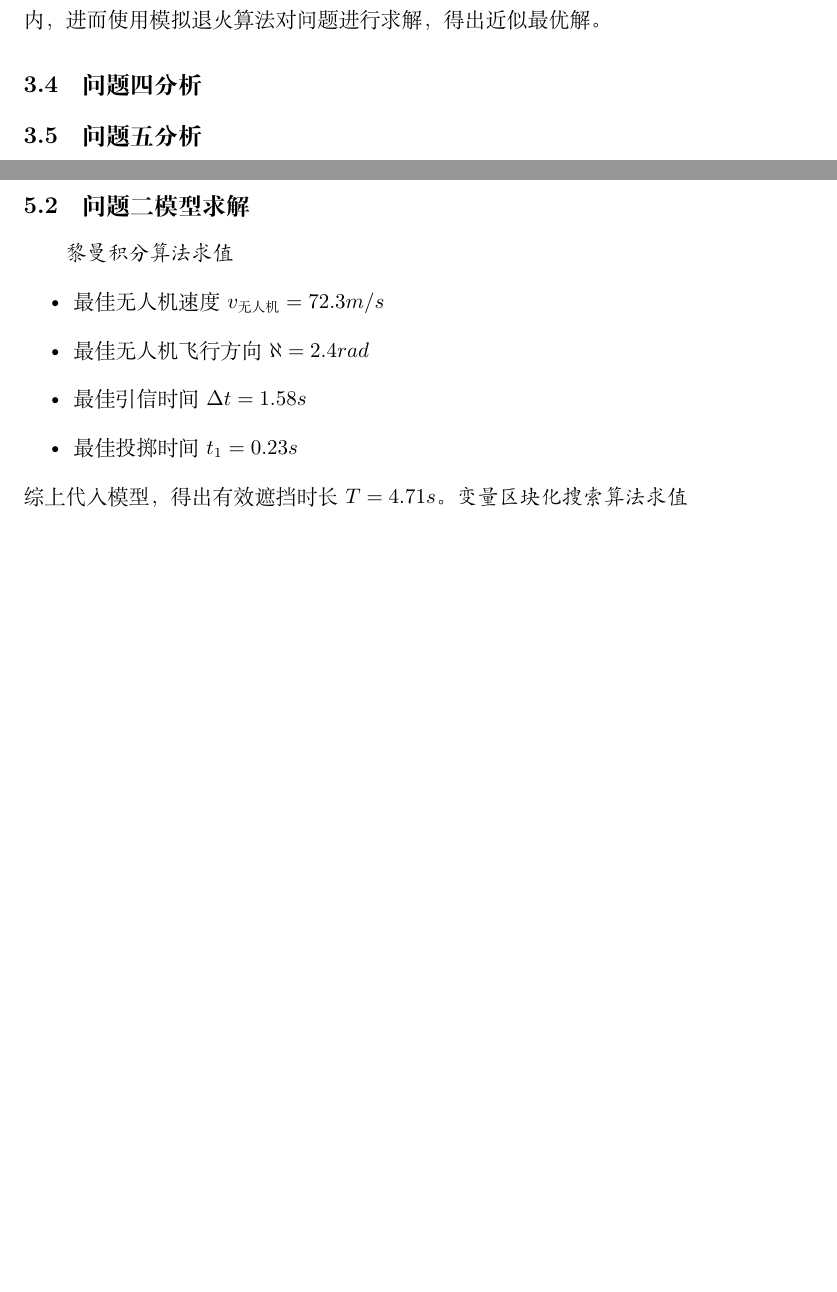
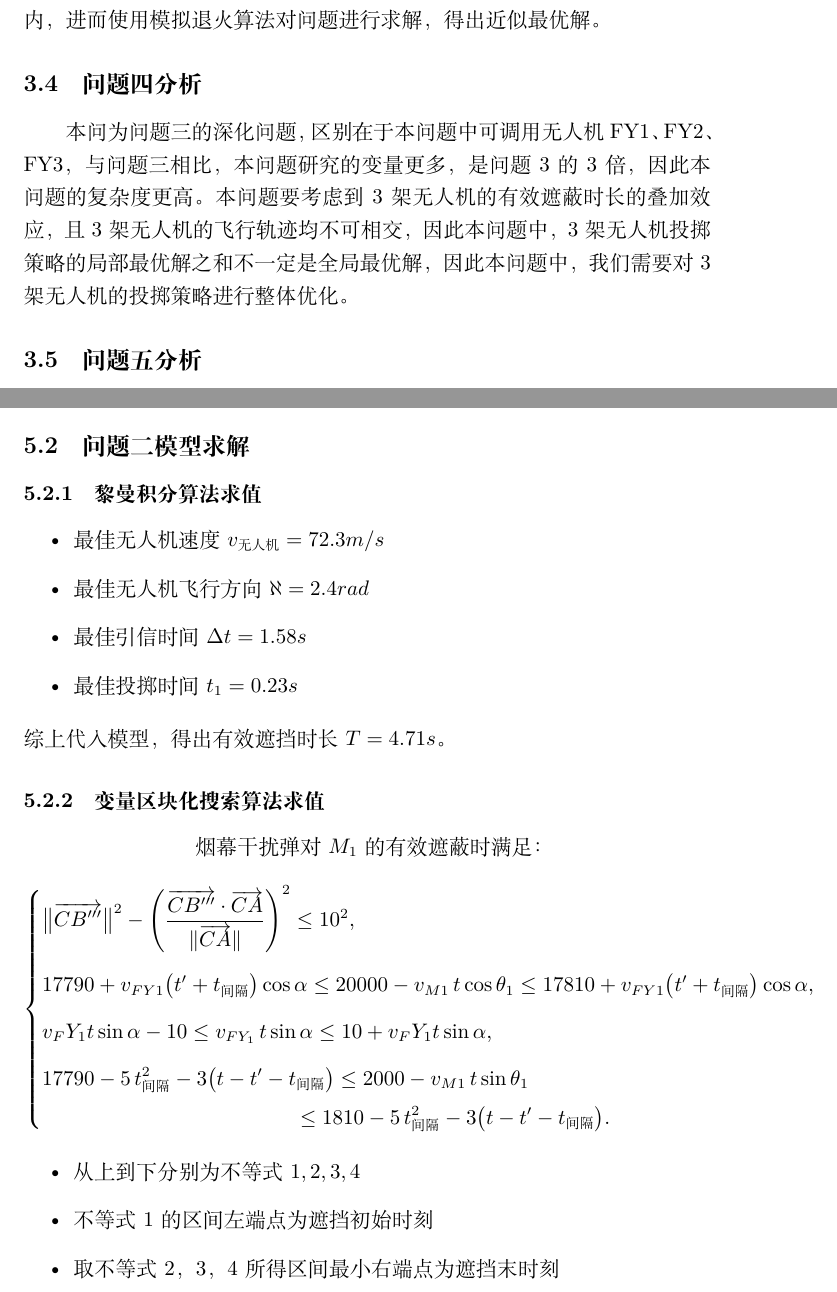
Before and after one commit to mikulovesuki/-------, a LaTeX document (shumo.tex): two parts of pages 9 and 14 of 14 before the commit and two parts of pages 9 and 15 of 16 after it, joined at a grey line, cut so that both start at the same text, the shorter picture padded with empty space. Compiled offline with XeLaTeX.

```diff
--- a/shumo.tex
+++ b/shumo.tex
@@ -230,7 +230,8 @@
 
 本研究通过对所有变量方程式进行联立，得出最简单形式的限制条件，尽可能地将问题转化为单目标优化问题，把变量限制在较小范围内，进而使用模拟退火算法对问题进行求解，得出近似最优解。
 \subsection{问题四分析}
-
+本问为问题三的深化问题，区别在于本问题中可调用无人机FY1、FY2、FY3，与问题三相比，本问题研究的变量更多，是问题3的3倍，因此本问题的复杂度更高。
+本问题要考虑到3架无人机的有效遮蔽时长的叠加效应，且3架无人机的飞行轨迹均不可相交，因此本问题中，3架无人机投掷策略的局部最优解之和不一定是全局最优解，因此本问题中，我们需要对3架无人机的投掷策略进行整体优化。
 \subsection{问题五分析}
 本问题中需要处理的物理关系十分复杂，涉及到较多的变量，变量间相关性研究十分复杂，且变量数值较大，难以用数学分析法进行求解，各物理量函数式冗长，难以分辨出各变量间的联系，因此本研究选用遗传算法对场景进行模拟，得出最优决策。
 需要注意，本问题中，5架无人机和导弹不完全处于同一个平面上，因此本问题中，我们需要对各物理量在$XOY$,$XOZ$,$YOZ$三个平面上的投影进行分析，进而计算出各物理量的函数关系式。
@@ -366,8 +396,36 @@
     \item 最佳投掷时间$t_1 = 0.23s$
 \end{itemize}
 综上代入模型，得出有效遮挡时长$T = 4.71s$。
-\textit{变量区块化搜索算法求值}
+\subsubsection{变量区块化搜索算法求值}
+\begin{center}
+烟幕干扰弹对 $M_1$ 的有效遮蔽时满足：
+\[
+\left\{
+\begin{aligned}
+&\bigl\|\overrightarrow{CB'''}\bigr\|^{2}
+- \left(\frac{\overrightarrow{CB'''}\cdot\overrightarrow{CA}}{\|\overrightarrow{CA}\|}\right)^{2}
+\le 10^{2}, \\[4pt]
+&17790+v_{FY1}\bigl(t'+t_{\text{间隔}}\bigr)\cos\alpha
+\le 20000 - v_{M1}\,t\cos\theta_1
+\le 17810+v_{FY1}\bigl(t'+t_{\text{间隔}}\bigr)\cos\alpha, \\[4pt]
+&v_FY_1 t \sin\alpha-10 \le v_{FY_1}\,t\sin\alpha \le 10+v_FY_1 t \sin \alpha
+, \\[4pt]
+&17790-5\,t_{\text{间隔}}^{2}-3\bigl(t-t'-t_{\text{间隔}}\bigr)
+\le 2000 - v_{M1}\,t\sin\theta_1 \\
+&\qquad\qquad\qquad\qquad\qquad\qquad
+\le 1810-5\,t_{\text{间隔}}^{2}-3\bigl(t-t'-t_{\text{间隔}}\bigr).
+\end{aligned}
+\right.
+\]
+\end{center}
 
+
+\begin{itemize}
+    \item 从上到下分别为不等式$1,2,3,4$
+    \item 不等式1的区间左端点为遮挡初始时刻
+    \item 取不等式2，3，4所得区间最小右端点为遮挡末时刻
+\end{itemize}
+% ...existing
 \subsection{问题三模型求解}
 
 \subsection{问题四模型求解}
```
Also changed, not shown: shumo.pdf, shumo.tex (31 more changed lines).
